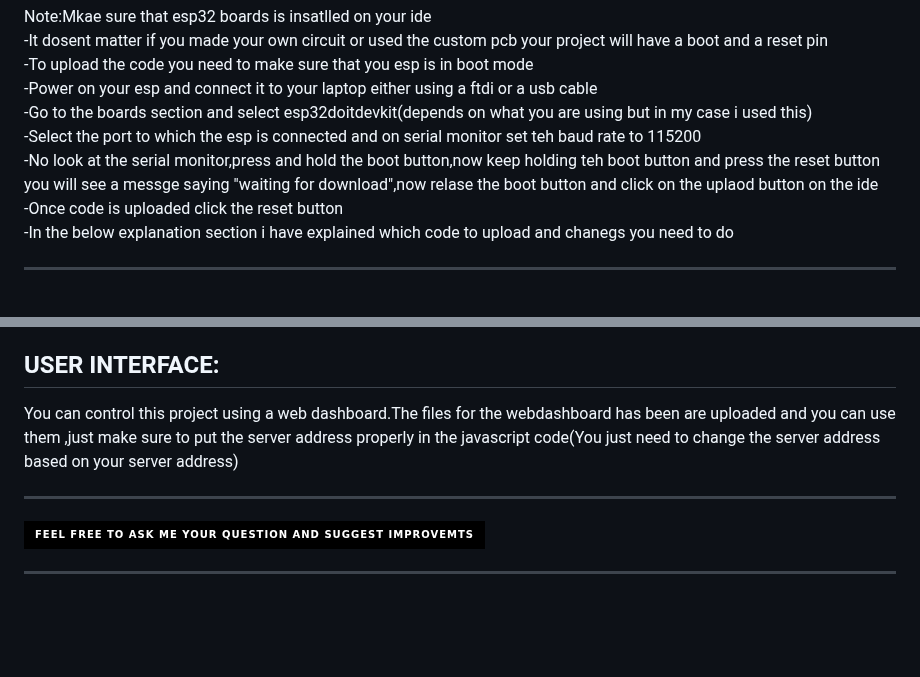
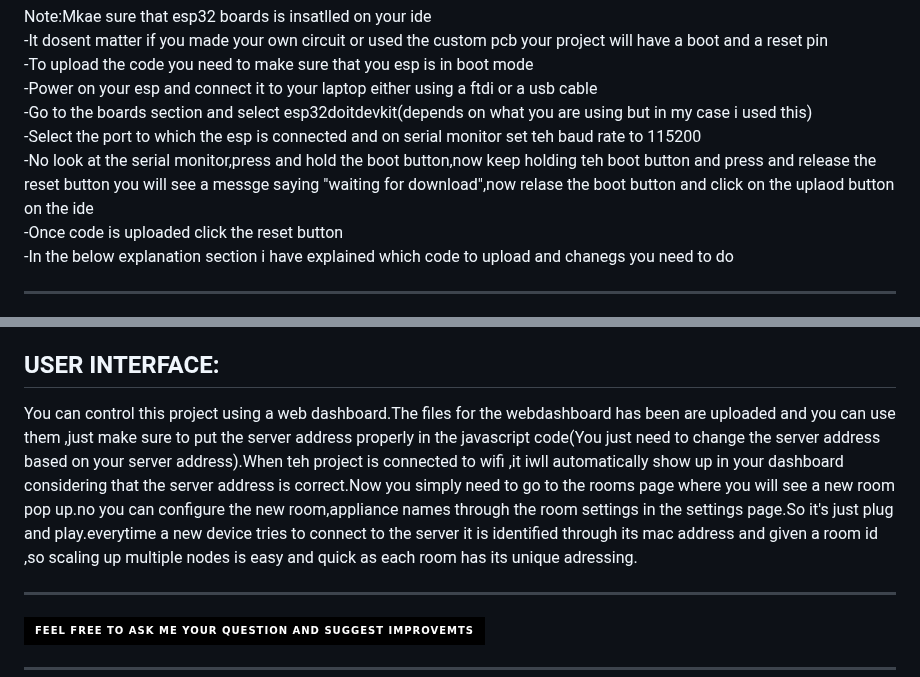
Before and after one commit to Bhargav-U/ElevateHome, a Markdown page: README.md, 2 parts joined by grey strips. Drawn GitHub-style; badges without logos; blank space fills up the shorter version.

```diff
--- a/README.md
+++ b/README.md
@@ -289,7 +289,7 @@ Note:Mkae sure that esp32 boards is insatlled on your ide<br>
 -Power on your esp and connect it to your laptop either using a ftdi or a usb cable<br>
 -Go to the boards section and select esp32doitdevkit(depends on what you are using but in my case i used this)<br>
 -Select the port to which the esp is connected and on serial monitor set teh baud rate to 115200<br>
--No look at the serial monitor,press and hold the boot button,now keep holding teh boot button and press the reset button you will see a messge saying "waiting for download",now relase the boot button and click on the uplaod button on the ide<br>
+-No look at the serial monitor,press and hold the boot button,now keep holding teh boot button and press and release the reset button you will see a messge saying "waiting for download",now relase the boot button and click on the uplaod button on the ide<br>
 -Once code is uploaded click the reset button<br>
 -In the below explanation section i have explained which code to upload and chanegs you need to do<br>
 </p>
@@ -956,7 +956,7 @@ elseif ($_SERVER["REQUEST_METHOD"] === "POST") {
 </h2>
 
 <p>
-	You can control this project using a web dashboard.The files for the webdashboard has been are uploaded and you can use them ,just make sure to put the server address properly in the javascript code(You just need to change the server address based on your server address)<br>
+	You can control this project using a web dashboard.The files for the webdashboard has been are uploaded and you can use them ,just make sure to put the server address properly in the javascript code(You just need to change the server address based on your server address).When teh project is connected to wifi ,it iwll automatically show up in your dashboard considering that the server address is correct.Now you simply need to go to the rooms page where you will see a new room pop up.no you can configure the new room,appliance names through the room settings in the settings page.So it's just plug and play.everytime a new device tries to connect to the server it is identified through its mac address and given a room id ,so scaling up multiple nodes is easy and quick as each room has its unique adressing.<br>
 </p>
 
 ***
```
